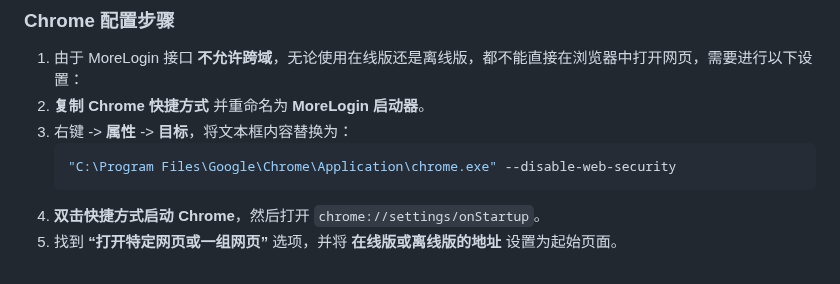
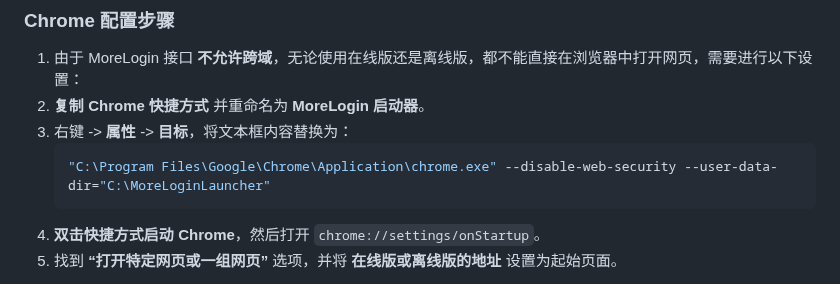
Before and after one commit to 0xlin888/morelogin_launcher, a Markdown page: README.md, the part around the change. GitHub-like rendering.

````diff
--- a/README.md
+++ b/README.md
@@ -27,7 +27,7 @@
 2. **复制 Chrome 快捷方式** 并重命名为 **MoreLogin 启动器**。
 3. 右键 -> **属性** -> **目标**，将文本框内容替换为：
    ```sh
-   "C:\Program Files\Google\Chrome\Application\chrome.exe" --disable-web-security
+   "C:\Program Files\Google\Chrome\Application\chrome.exe" --disable-web-security --user-data-dir="C:\MoreLoginLauncher"
    ```
 4. **双击快捷方式启动 Chrome**，然后打开 `chrome://settings/onStartup`。
 5. 找到 **“打开特定网页或一组网页”** 选项，并将 **在线版或离线版的地址** 设置为起始页面。
````
